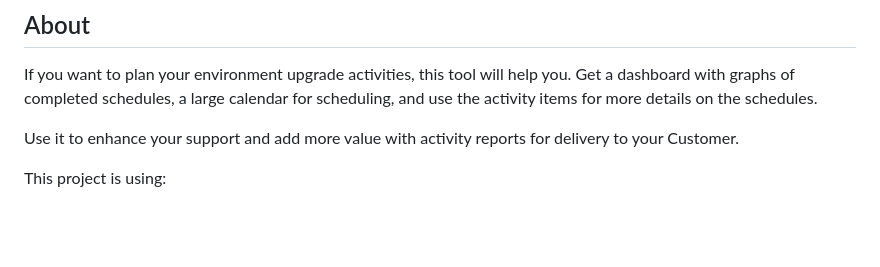
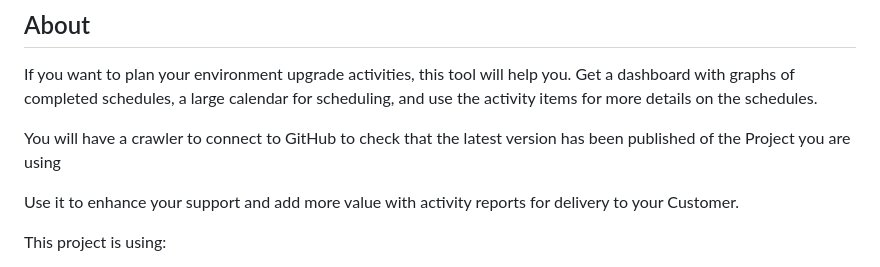
Before and after one commit to dobzinski/dobzinski-updateplanner, a Markdown page: README.md, the part around the change. Rendered like a GitHub page; blank space fills up the shorter version.

```diff
--- a/README.md
+++ b/README.md
@@ -8,6 +8,8 @@ A tool for plan updates to environments and kubernetes clusters, with dark or li
 ## About
 
 If you want to plan your environment upgrade activities, this tool will help you. Get a dashboard with graphs of completed schedules, a large calendar for scheduling, and use the activity items for more details on the schedules.
+
+You will have a crawler to connect to GitHub to check that the latest version has been published of the Project you are using
 
 Use it to enhance your support and add more value with activity reports for delivery to your Customer.
 
```
